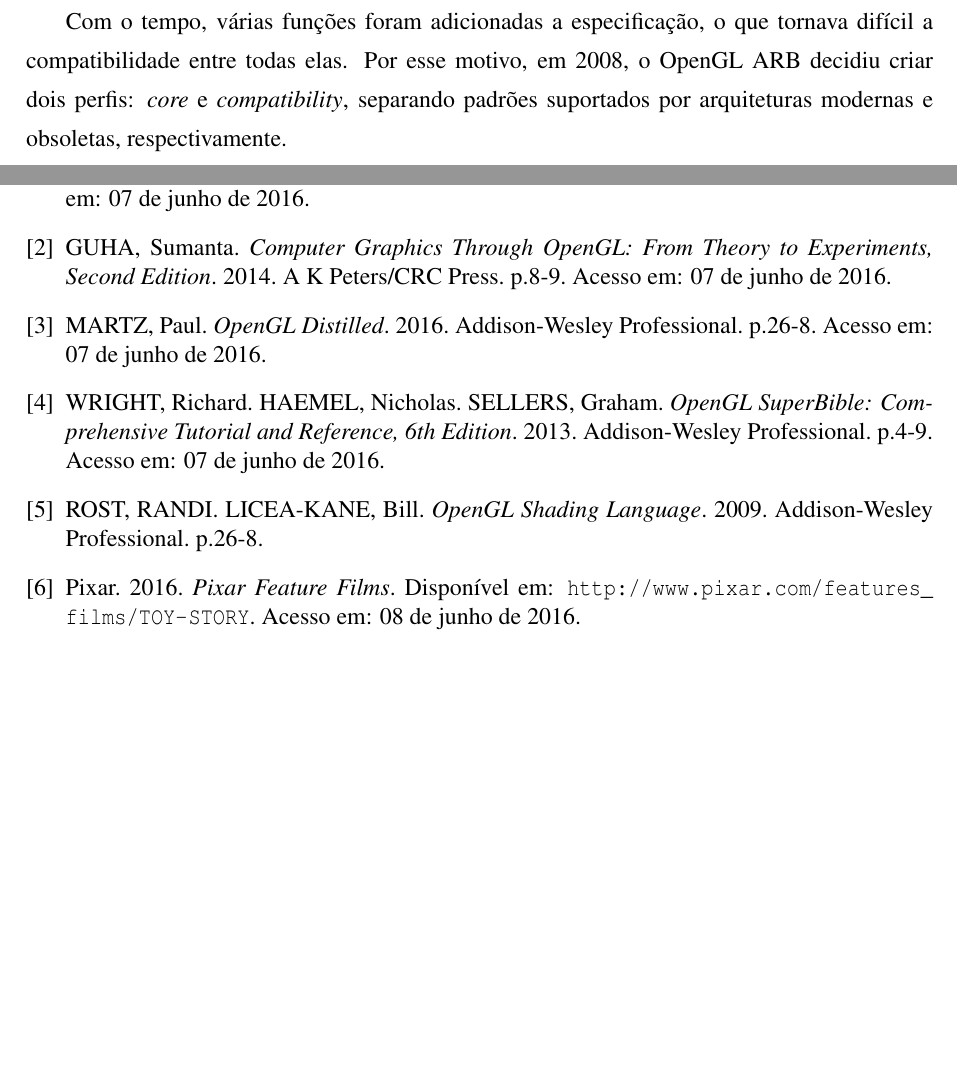
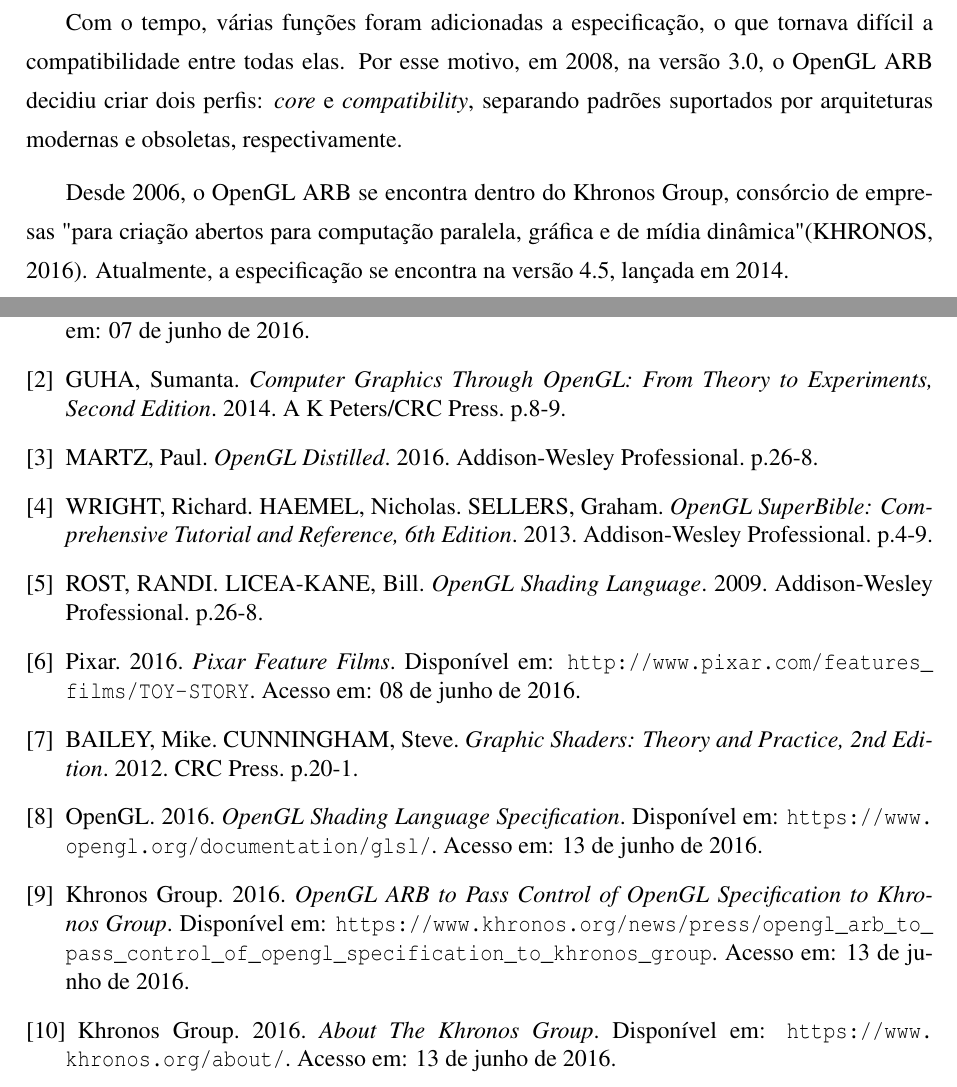
Before and after one commit to Sussumu/TCC-Monografia, a LaTeX thesis (monografia.tex, which reads capitulo2.tex): two parts of pages 12 and 13 of 13, joined at a grey line, cut so that both start at the same text, the shorter picture padded with empty space. Compiled offline with pdfLaTeX; a LaTeX package or settings file that is missing is left out.

Commit message:
fim cap2 130616

```diff
--- a/capitulo2.tex
+++ b/capitulo2.tex
@@ -16,2 +16,6 @@
 
-Com o tempo, várias funções foram adicionadas a especificação, o que tornava difícil a compatibilidade entre todas elas. Por esse motivo, em 2008, o OpenGL ARB decidiu criar dois perfis: \textit{core} e \textit{compatibility}, separando padrões suportados por arquiteturas modernas e obsoletas, respectivamente.
+Através dos \textit{shaders}, pode-se manipular de diferentes formas algumas etapas do processamento gráfico. No OpenGL é usada a linguagem GLSL (OpenGL \textit{Shading Language}), baseada em ANSI C, de onde foi simplificada e adicionada de alguns elementos constantemente presentes na computação gráfica como vetores e matrizes (OPENGL, 2016). Atualmente, existem 4 \textit{shaders} disponíveis: \textit{vertex}, \textit{fragment}, \textit{geometry} e \textit{tesselation}, cada um atuando em uma etapa diferente.
+
+Com o tempo, várias funções foram adicionadas a especificação, o que tornava difícil a compatibilidade entre todas elas. Por esse motivo, em 2008, na versão 3.0, o OpenGL ARB decidiu criar dois perfis: \textit{core} e \textit{compatibility}, separando padrões suportados por arquiteturas modernas e obsoletas, respectivamente.
+
+Desde 2006, o OpenGL ARB se encontra dentro do Khronos Group, consórcio de empresas "para criação abertos para computação paralela, gráfica e de mídia dinâmica" (KHRONOS, 2016). Atualmente, a especificação se encontra na versão 4.5, lançada em 2014.
--- a/monografia.tex
+++ b/monografia.tex
@@ -173,31 +173,32 @@
 %\bibliography{monografia}{}
 %\bibliographystyle{abnt-alf}
 
-% OUTRA FORMA DE CRIAR A BIBLIOGRAFIA:
 \begin{thebibliography}{9}
-
-%
-%	Capitulo 1 - Introdução
-%
-%\bibitem{unesco}Relatório Unesco Sobre Ciência. Disponível em: %\url{http://unesdoc.unesco.org/images/0018/001898/189883por.pdf}.
-%Acesso em: 26 fev. 2015.
 
 \bibitem{sage}MACHOVER, Carl. \textit{A Brief, Personal History of Computer Graphics}. 1978. p.38. Disponível em: \url{https://www.computer.org/csdl/mags/co/1978/11/01646756.pdf}.
 Acesso em: 07 de junho de 2016.
 
 \bibitem{toystory}GUHA, Sumanta. \textit{Computer Graphics Through OpenGL: From Theory to Experiments, Second Edition}. 2014. A K Peters/CRC Press. p.8-9.
-Acesso em: 07 de junho de 2016.
 
 \bibitem{irisgl}MARTZ, Paul. \textit{OpenGL Distilled}. 2016. Addison-Wesley Professional. p.26-8.
-Acesso em: 07 de junho de 2016.
 
 \bibitem{glbible}WRIGHT, Richard. HAEMEL, Nicholas. SELLERS, Graham. \textit{OpenGL SuperBible: Comprehensive Tutorial and Reference, 6th Edition}. 2013. Addison-Wesley Professional. p.4-9.
-Acesso em: 07 de junho de 2016.
 
-\bibitem{irisgl}ROST, RANDI. LICEA-KANE, Bill. \textit{OpenGL Shading Language}. 2009. Addison-Wesley Professional. p.26-8.
+\bibitem{glsl1}ROST, RANDI. LICEA-KANE, Bill. \textit{OpenGL Shading Language}. 2009. Addison-Wesley Professional. p.26-8.
 
-\bibitem{sage}Pixar. 2016. \textit{Pixar Feature Films}. Disponível em: \url{http://www.pixar.com/features_films/TOY-STORY}.
+\bibitem{toystory}Pixar. 2016. \textit{Pixar Feature Films}. Disponível em: \url{http://www.pixar.com/features_films/TOY-STORY}.
 Acesso em: 08 de junho de 2016.
+
+\bibitem{shaders}BAILEY, Mike. CUNNINGHAM, Steve. \textit{Graphic Shaders: Theory and Practice, 2nd Edition}. 2012. CRC Press. p.20-1.
+
+\bibitem{glsl2}OpenGL. 2016. \textit{OpenGL Shading Language Specification}. Disponível em: \url{https://www.opengl.org/documentation/glsl/}.
+Acesso em: 13 de junho de 2016.
+
+\bibitem{gl2khronos}Khronos Group. 2016. \textit{OpenGL ARB to Pass Control of OpenGL Specification to Khronos Group}. Disponível em: \url{https://www.khronos.org/news/press/opengl_arb_to_pass_control_of_opengl_specification_to_khronos_group}.
+Acesso em: 13 de junho de 2016.
+
+\bibitem{glsl2}Khronos Group. 2016. \textit{About The Khronos Group}. Disponível em: \url{https://www.khronos.org/about/}.
+Acesso em: 13 de junho de 2016.
 
 
 \end{thebibliography}
```
Also changed, not shown: monografia.pdf, capitulo2.tex (14 more changed lines), 5 other files.
